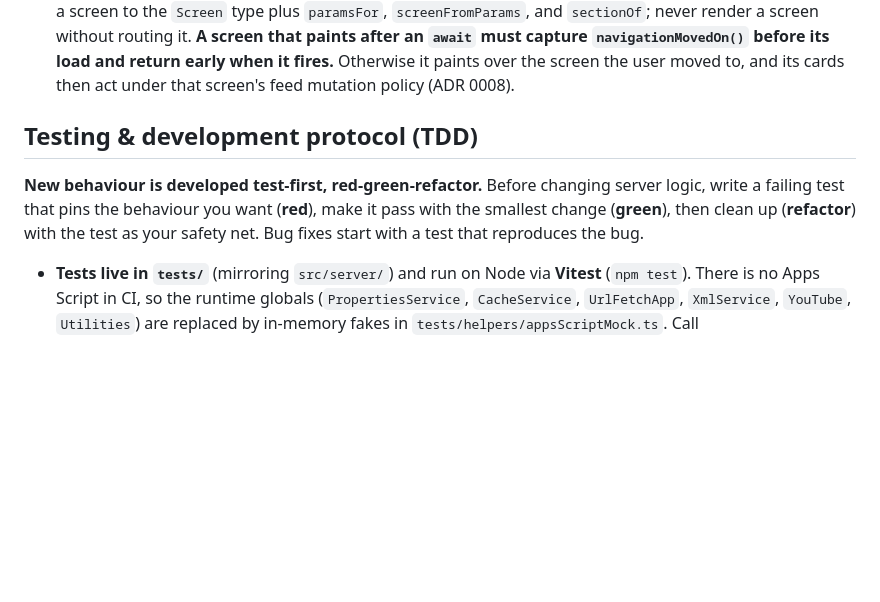
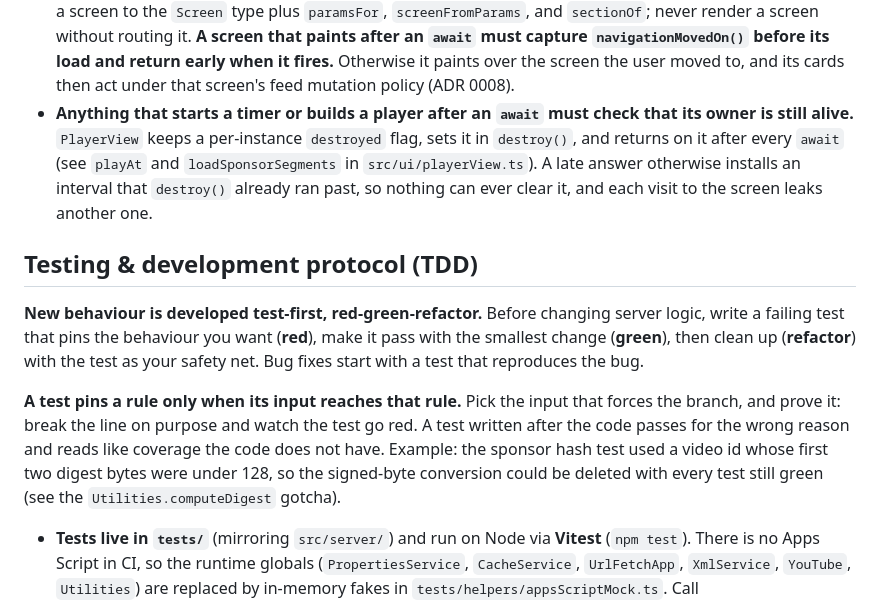
Before and after one commit to guplem/MyTube, a Markdown page: AGENTS.md, the part around the change. Drawn GitHub-style; blank space fills up the shorter version.

Commit message:
docs: record the two lessons the review cycle surfaced
The PR review found a test that read like coverage it did not have: its
input never reached the branch it claimed to pin, so the line under test
could be deleted with every test still green. It also found a late server
answer that installed a timer after destroy() had already run past it.

Both are traps an agent reproduces by default, so write the rule where the
next session reads it, next to the protocol and the screen rule it extends.

Co-Authored-By: Claude Opus 5 <noreply@anthropic.com>

```diff
--- a/AGENTS.md
+++ b/AGENTS.md
@@ -231,6 +231,12 @@ total}`); the browser never holds the whole 1000+ video list. `VideoListView`
   before its load and return early when it fires.** Otherwise it paints over the
   screen the user moved to, and its cards then act under that screen's feed
   mutation policy (ADR 0008).
+- **Anything that starts a timer or builds a player after an `await` must check
+  that its owner is still alive.** `PlayerView` keeps a per-instance `destroyed`
+  flag, sets it in `destroy()`, and returns on it after every `await` (see
+  `playAt` and `loadSponsorSegments` in `src/ui/playerView.ts`). A late answer
+  otherwise installs an interval that `destroy()` already ran past, so nothing
+  can ever clear it, and each visit to the screen leaks another one.
 
 ## Testing & development protocol (TDD)
 
@@ -239,6 +245,14 @@ server logic, write a failing test that pins the behaviour you want (**red**),
 make it pass with the smallest change (**green**), then clean up
 (**refactor**) with the test as your safety net. Bug fixes start with a test
 that reproduces the bug.
+
+**A test pins a rule only when its input reaches that rule.** Pick the input
+that forces the branch, and prove it: break the line on purpose and watch the
+test go red. A test written after the code passes for the wrong reason and
+reads like coverage the code does not have. Example: the sponsor hash test used
+a video id whose first two digest bytes were under 128, so the signed-byte
+conversion could be deleted with every test still green (see the
+`Utilities.computeDigest` gotcha).
 
 - **Tests live in `tests/`** (mirroring `src/server/`) and run on Node via
   **Vitest** (`npm test`). There is no Apps Script in CI, so the runtime globals
```
